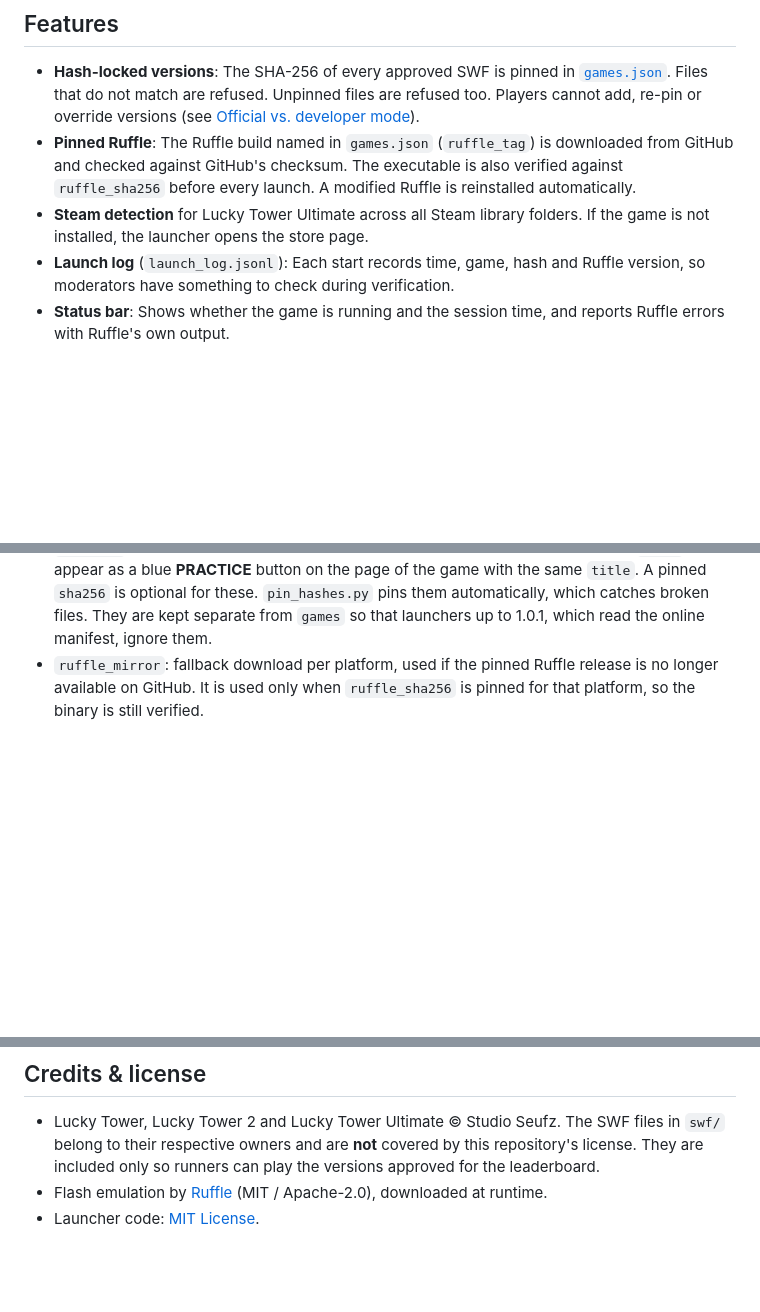
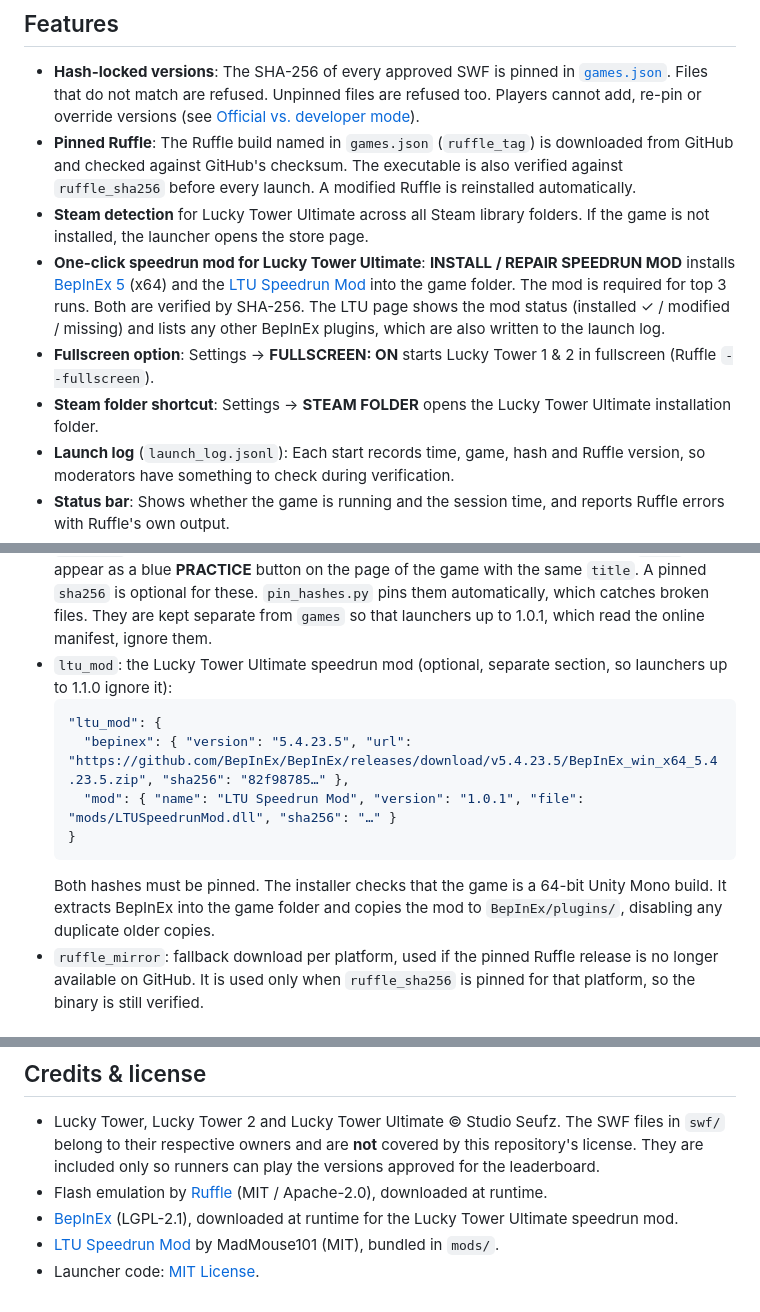
Before and after one commit to BlwLeon/Lucky-Tower-Speedrun-Helper, a Markdown page: README.md, 3 parts joined by grey strips. Rendered like a GitHub page; blank space fills up the shorter version.

````diff
--- a/README.md
+++ b/README.md
@@ -41,6 +41,10 @@ Version 1.0 officially supports **Windows (64-bit)** only. That is the only plat
 - **Pinned Ruffle**: The Ruffle build named in `games.json` (`ruffle_tag`) is downloaded from GitHub and checked against GitHub's checksum.
   The executable is also verified against `ruffle_sha256` before every launch. A modified Ruffle is reinstalled automatically.
 - **Steam detection** for Lucky Tower Ultimate across all Steam library folders. If the game is not installed, the launcher opens the store page.
+- **One-click speedrun mod for Lucky Tower Ultimate**: **INSTALL / REPAIR SPEEDRUN MOD** installs [BepInEx 5](https://github.com/BepInEx/BepInEx) (x64) and the [LTU Speedrun Mod](https://github.com/MadMouse101/LTUSpeedrunMod) into the game folder. The mod is required for top 3 runs.
+  Both are verified by SHA-256. The LTU page shows the mod status (installed ✓ / modified / missing) and lists any other BepInEx plugins, which are also written to the launch log.
+- **Fullscreen option**: Settings → **FULLSCREEN: ON** starts Lucky Tower 1 & 2 in fullscreen (Ruffle `--fullscreen`).
+- **Steam folder shortcut**: Settings → **STEAM FOLDER** opens the Lucky Tower Ultimate installation folder.
 - **Launch log** (`launch_log.jsonl`): Each start records time, game, hash and Ruffle version, so moderators have something to check during verification.
 - **Status bar**: Shows whether the game is running and the session time, and reports Ruffle errors with Ruffle's own output.
 - **Practice versions** for Lucky Tower 1 & 2 (room warps, QoL). Separate blue button, warning before every start, marked in the launch log.
@@ -137,6 +141,14 @@ New *bundled* SWFs still need a new build.
 - `ruffle_sha256`: hash of the Ruffle executable per platform (`windows-x86_64`, `macos-arm64`, `linux-x86_64`, …). Platforms without an entry still run, and the launch log marks them as unverified.
 - `practice`: an optional, separate list of practice versions, using the same fields as `games`. They appear as a blue **PRACTICE** button on the page of the game with the same `title`.
   A pinned `sha256` is optional for these. `pin_hashes.py` pins them automatically, which catches broken files. They are kept separate from `games` so that launchers up to 1.0.1, which read the online manifest, ignore them.
+- `ltu_mod`: the Lucky Tower Ultimate speedrun mod (optional, separate section, so launchers up to 1.1.0 ignore it):
+  ```json
+  "ltu_mod": {
+    "bepinex": { "version": "5.4.23.5", "url": "https://github.com/BepInEx/BepInEx/releases/download/v5.4.23.5/BepInEx_win_x64_5.4.23.5.zip", "sha256": "82f98785…" },
+    "mod": { "name": "LTU Speedrun Mod", "version": "1.0.1", "file": "mods/LTUSpeedrunMod.dll", "sha256": "…" }
+  }
+  ```
+  Both hashes must be pinned. The installer checks that the game is a 64-bit Unity Mono build. It extracts BepInEx into the game folder and copies the mod to `BepInEx/plugins/`, disabling any duplicate older copies.
 - `ruffle_mirror`: fallback download per platform, used if the pinned Ruffle release is no longer available on GitHub. It is used only when `ruffle_sha256` is pinned for that platform, so the binary is still verified.
 
 ## Data folder
@@ -170,4 +182,6 @@ Running from source is possible, but the launch log records it (`"build": "sourc
 
 - Lucky Tower, Lucky Tower 2 and Lucky Tower Ultimate © Studio Seufz. The SWF files in `swf/` belong to their respective owners and are **not** covered by this repository's license. They are included only so runners can play the versions approved for the leaderboard.
 - Flash emulation by [Ruffle](https://github.com/ruffle-rs/ruffle) (MIT / Apache-2.0), downloaded at runtime.
+- [BepInEx](https://github.com/BepInEx/BepInEx) (LGPL-2.1), downloaded at runtime for the Lucky Tower Ultimate speedrun mod.
+- [LTU Speedrun Mod](https://github.com/MadMouse101/LTUSpeedrunMod) by MadMouse101 (MIT), bundled in `mods/`.
 - Launcher code: [MIT License](LICENSE).
````
Also changed, not shown: docs/preview_ltu.png (added), 4 other files.
